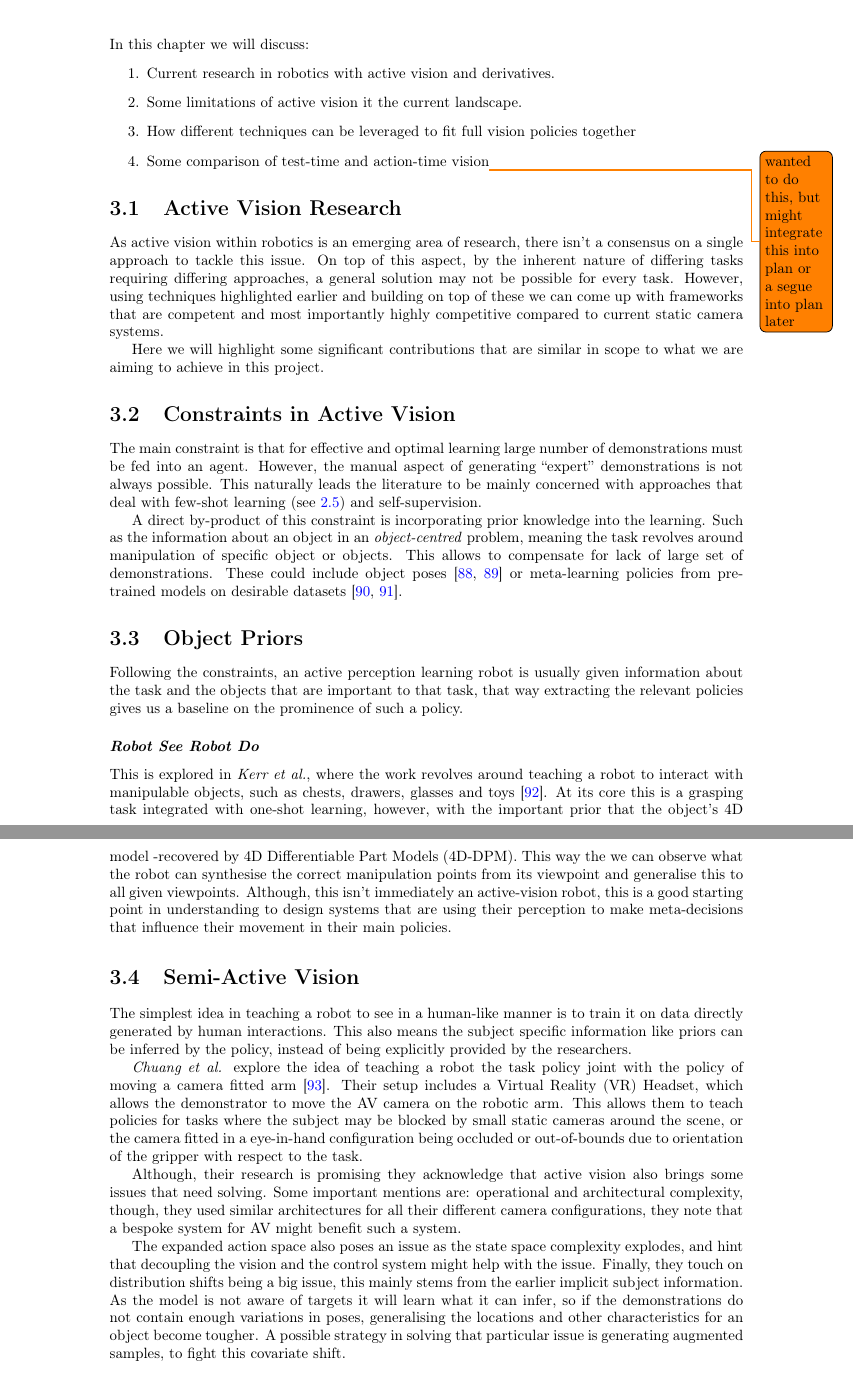
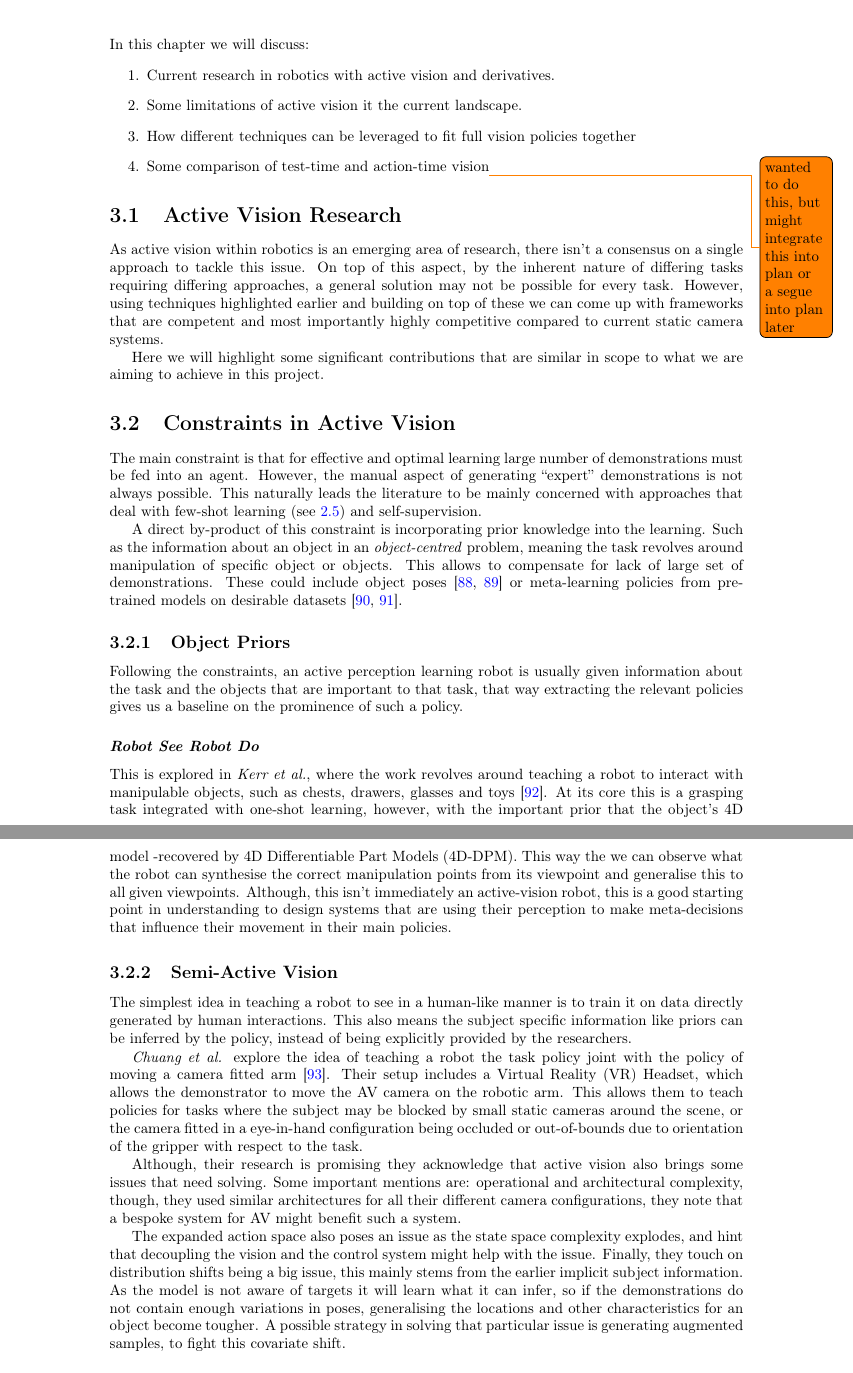
Before and after one commit to KUP9752/fyp-report, a LaTeX thesis (main.tex, which reads background/related-work.tex): two parts of pages 25 and 26 of 58, joined at a grey line, cut so that both start at the same text. Compiled offline with pdfLaTeX.

Commit message:
changing some sections, this looked better in table of contents

```diff
--- a/background/related-work.tex
+++ b/background/related-work.tex
@@ -10,13 +10,13 @@ The main constraint is that for effective and optimal learning large number of d
 A direct by-product of this constraint is incorporating prior knowledge into the learning. Such as the information about an object in an \emph{object-centred} problem, meaning the task revolves around manipulation of specific object or objects. This allows to compensate for lack of large set of demonstrations. These could include object poses \cite{huang2018generalisedTPlearning, hu2023modelpredictiveoptimisation} or meta-learning policies from pre-trained models on desirable datasets \cite{finn2017oneshotvisualimitationlearning, mandi2022}.
 
 
-\section{Object Priors}
+\subsection{Object Priors}
 Following the constraints, an active perception learning robot is usually given information about the task and the objects that are important to that task, that way extracting the relevant policies gives us a baseline on the prominence of such a policy.
 
 \subsubsection{\emph{Robot See Robot Do}}
 This is explored in \emph{Kerr et al.}, where the work revolves around teaching a robot to interact with manipulable objects, such as chests, drawers, glasses and toys \cite{kerr2024robotrobotdoimitating}. At its core this is a grasping task integrated with one-shot learning, however, with the important prior that the object's 4D model -recovered by 4D Differentiable Part Models (4D-DPM). This way the we can observe what the robot can synthesise the correct manipulation points from its viewpoint and generalise this to all given viewpoints. Although, this isn't immediately an active-vision robot, this is a good starting point in understanding to design systems that are using their perception to make meta-decisions that influence their movement in their main policies.
 
-\section{Semi-Active Vision}
+\subsection{Semi-Active Vision}
 The simplest idea in teaching a robot to see in a human-like manner is to train it on data directly generated by human interactions. This also means the subject specific information like priors can be inferred by the policy, instead of being explicitly provided by the researchers.
 
 \emph{Chuang et al.} explore the idea of teaching a robot the task policy joint with the policy of moving a camera fitted arm \cite{chuang2024activevisionneedexploring}. Their setup includes a Virtual Reality (VR) Headset, which allows the demonstrator to move the AV camera on the robotic arm. This allows them to teach policies for tasks where the subject may be blocked by small static cameras around the scene, or the camera fitted in a eye-in-hand configuration being occluded or out-of-bounds due to orientation of the gripper with respect to the task.
```
Also changed, not shown: background/related-work.tex (6 more changed lines).
